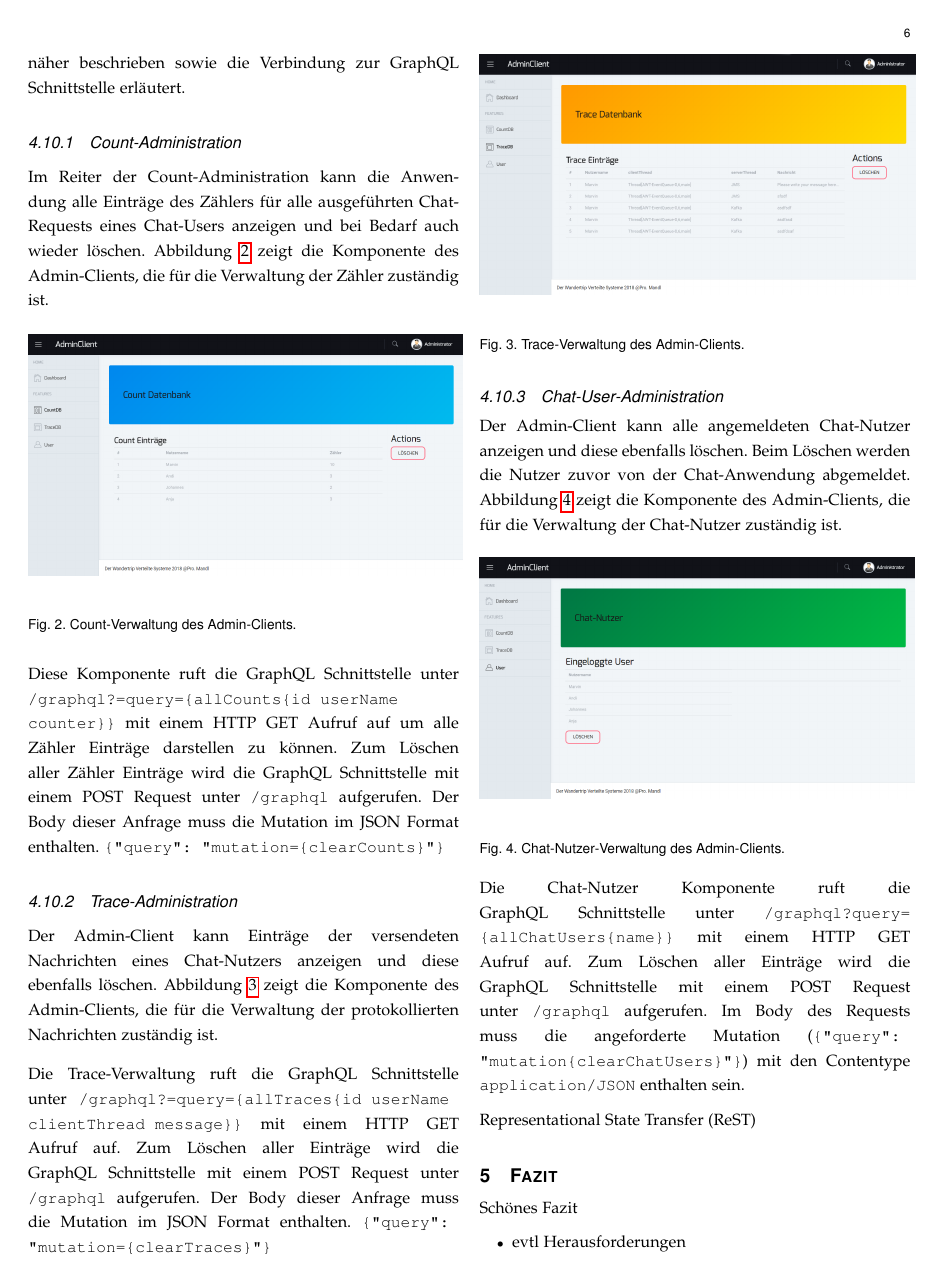
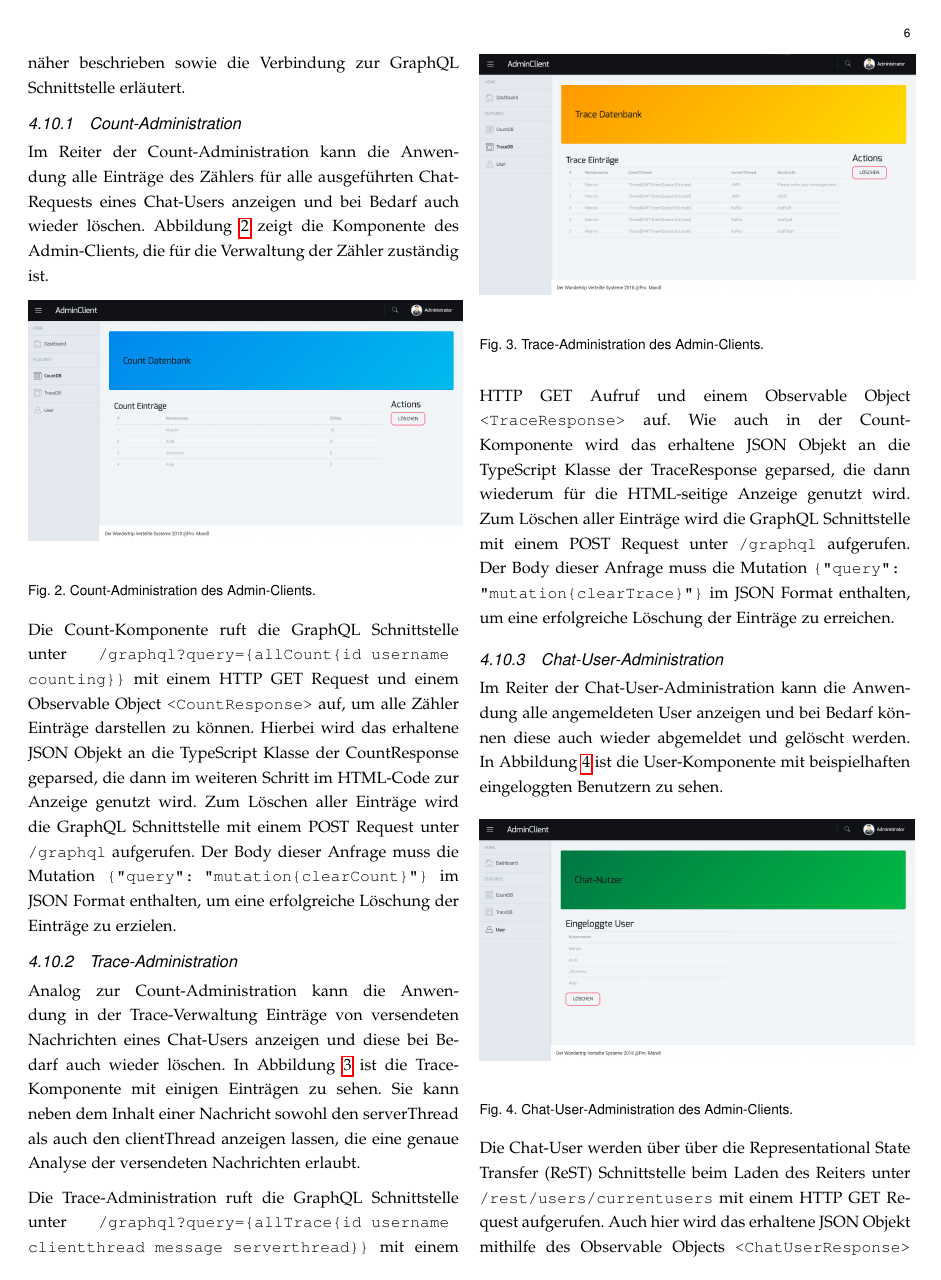
Before and after one commit to VerteilteSysteme2018/Chatapplication_Wildfly, a LaTeX paper (Docs/IEEE_Latex/documentation.tex): page 6 of 7. Compiled offline with pdfLaTeX; a missing font is replaced by an installed copy or a similar font; a LaTeX package or settings file that is missing is left out.

Commit message:
schriftl. Teil Johannes fertig

```diff
--- a/Docs/IEEE_Latex/documentation.tex
+++ b/Docs/IEEE_Latex/documentation.tex
@@ -995,43 +995,41 @@ Im Reiter der Count-Administration kann die Anwendung alle Einträge des Zähler
 \begin{figure}[h]
 	\centering
 	\includegraphics[scale=0.25]{Bilder/AdminClient_Count.PNG}
-	\caption{Count-Verwaltung des Admin-Clients.}
+	\caption{Count-Administration des Admin-Clients.}
 	\label{fig:adminClientCount}
 \end{figure}
 
-Diese Komponente ruft die GraphQL Schnittstelle unter \lstinline|/graphql?=query={allCounts{id userName counter}}| mit einem HTTP GET Aufruf auf um alle Zähler Einträge darstellen zu können.
-Zum Löschen aller Zähler Einträge wird die GraphQL Schnittstelle mit einem POST Request unter \lstinline|/graphql| aufgerufen. Der Body dieser Anfrage muss die Mutation im JSON Format enthalten. \lstinline|{"query": "mutation={clearCounts}"}|
+Die Count-Komponente ruft die GraphQL Schnittstelle unter \lstinline|/graphql?query={allCount{id username counting}}| mit einem HTTP GET Request und einem Observable Object \lstinline|<CountResponse>| auf, um alle Zähler Einträge darstellen zu können. Hierbei wird das erhaltene JSON Objekt an die TypeScript Klasse der CountResponse geparsed, die dann im weiteren Schritt im HTML-Code zur Anzeige genutzt wird.
+Zum Löschen aller Einträge wird die GraphQL Schnittstelle mit einem POST Request unter \lstinline|/graphql| aufgerufen. Der Body dieser Anfrage muss die Mutation \lstinline|{"query": "mutation{clearCount}"}| im JSON Format enthalten, um eine erfolgreiche Löschung der Einträge zu erzielen.
 
 
 \subsubsection{Trace-Administration}
-Der Admin-Client kann Einträge der versendeten Nachrichten eines Chat-Nutzers anzeigen und diese ebenfalls löschen. Abbildung \ref{fig:adminClientTrace} zeigt die Komponente des Admin-Clients, die für die Verwaltung der protokollierten Nachrichten zuständig ist.
+Analog zur Count-Administration kann die Anwendung in der Trace-Verwaltung Einträge von versendeten Nachrichten eines Chat-Users anzeigen und diese bei Bedarf auch wieder löschen. In Abbildung \ref{fig:adminClientTrace} ist die Trace-Komponente mit einigen Einträgen zu sehen. Sie kann neben dem Inhalt einer Nachricht sowohl den serverThread als auch den clientThread anzeigen lassen, die eine genaue Analyse der versendeten Nachrichten erlaubt.
 
 \begin{figure}[h]
 	\centering
 	\includegraphics[scale=0.25]{Bilder/AdminClient_Trace.PNG}
-	\caption{Trace-Verwaltung des Admin-Clients.}
+	\caption{Trace-Administration des Admin-Clients.}
 	\label{fig:adminClientTrace}
 \end{figure}
 
-Die Trace-Verwaltung ruft die GraphQL Schnittstelle unter \lstinline|/graphql?=query={allTraces{id userName clientThread message}}| mit einem HTTP GET Aufruf auf.
-Zum Löschen aller Einträge wird die GraphQL Schnittstelle mit einem POST Request unter \lstinline|/graphql| aufgerufen. Der Body dieser Anfrage muss die Mutation im JSON Format enthalten. \lstinline|{"query":  "mutation={clearTraces}"}|
-
+Die Trace-Administration ruft die GraphQL Schnittstelle unter \lstinline|/graphql?query={allTrace{id username clientthread message serverthread}}| mit einem HTTP GET Aufruf und einem Observable Object \lstinline|<TraceResponse>| auf. Wie auch in der Count-Komponente wird das erhaltene JSON Objekt an die TypeScript Klasse der TraceResponse geparsed, die dann wiederum für die HTML-seitige Anzeige genutzt wird.
+Zum Löschen aller Einträge wird die GraphQL Schnittstelle mit einem POST Request unter \lstinline|/graphql| aufgerufen. Der Body dieser Anfrage muss die Mutation \lstinline|{"query":  "mutation{clearTrace}"}| im JSON Format enthalten, um eine erfolgreiche Löschung der Einträge zu erreichen.
 
 
 \subsubsection{Chat-User-Administration}
-Der Admin-Client kann alle angemeldeten Chat-Nutzer anzeigen und diese ebenfalls löschen. Beim Löschen werden die Nutzer zuvor von der Chat-Anwendung abgemeldet. Abbildung \ref{fig:adminClientUser} zeigt die Komponente des Admin-Clients, die für die Verwaltung der Chat-Nutzer zuständig ist.
+Im Reiter der Chat-User-Administration kann die Anwendung alle angemeldeten User anzeigen und bei Bedarf können diese auch wieder abgemeldet und gelöscht werden. In Abbildung \ref{fig:adminClientUser} ist die User-Komponente mit beispielhaften eingeloggten Benutzern zu sehen.
 
 \begin{figure}[h]
 	\centering
 	\includegraphics[scale=0.25]{Bilder/AdminClient_User.PNG}
-	\caption{Chat-Nutzer-Verwaltung des Admin-Clients.}
+	\caption{Chat-User-Administration des Admin-Clients.}
 	\label{fig:adminClientUser}
 \end{figure}
 
-Die Chat-Nutzer Komponente ruft die GraphQL Schnittstelle unter \lstinline|/graphql?query=| \lstinline|{allChatUsers{name}}| mit einem HTTP GET Aufruf auf.
-Zum Löschen aller Einträge wird die GraphQL Schnittstelle mit einem POST Request unter \lstinline|/graphql| aufgerufen. Im Body des Requests muss die angeforderte Mutation (\lstinline|{"query": "mutation{clearChatUsers}"}|) mit den Contentype \lstinline|application/JSON| enthalten sein.
+Die Chat-User werden über über die \ac{ReST} Schnittstelle beim Laden des Reiters unter \lstinline|/rest/users/currentusers| mit einem HTTP GET Request aufgerufen. Auch hier wird das erhaltene JSON Objekt mithilfe des Observable Objects \lstinline|<ChatUserResponse>| an die korrespondierende TypeScript Klasse geparsed, die dann wiederum im HTML-Code zur Visualisierung verwendet wird.
+Zum Löschen aller Einträge wird die ReST Schnittstelle mit einem DELETE Request unter \lstinline|/rest/users/logout/<user>| aufgerufen. Hierbei wird über die chatUserList iteriert, die im vorherigen GET Request mit den eingeloggten Usern befüllt wurde.
 
-\ac{ReST}
 
 
 %################################################################################
```
Also changed, not shown: Docs/IEEE_Latex/documentation.pdf, Docs/IEEE_Latex/documentation.tex (2 more changed lines).
